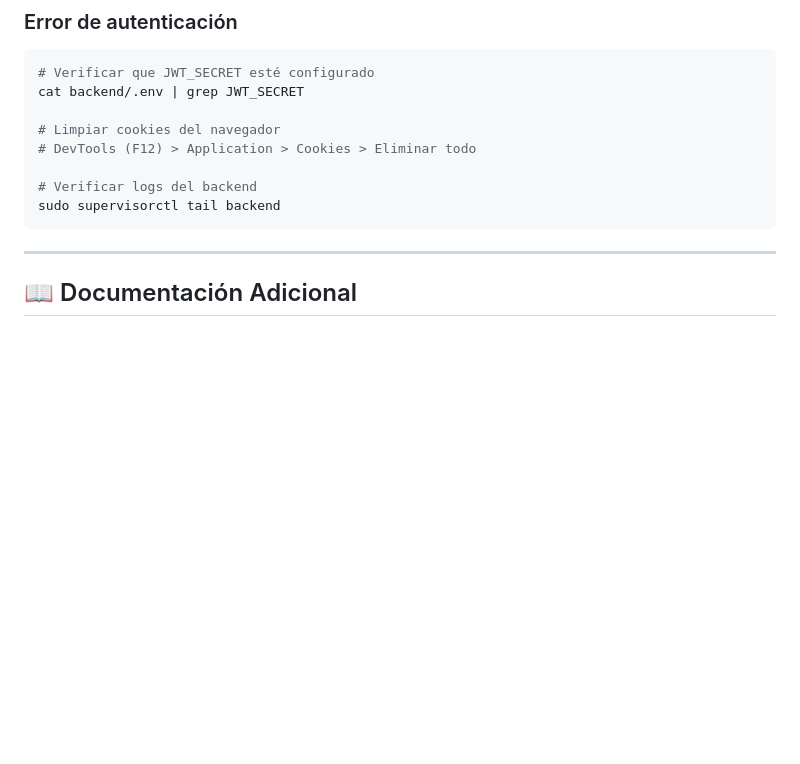
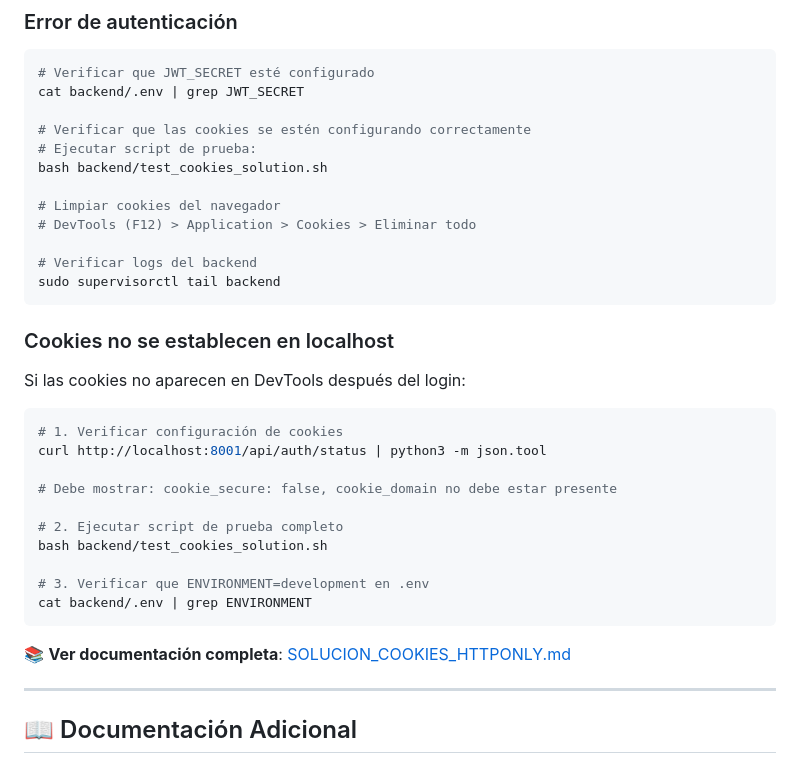
Before and after one commit to FARLEY-PIEDRAHITA-OROZCO/master-path, a Markdown page: README.md, the part around the change. GitHub-like rendering; blank space fills up the shorter version.

Commit message:
auto-commit for bb6d2728-99ad-4e05-ab16-eebe9196e23f

````diff
--- a/README.md
+++ b/README.md
@@ -594,12 +594,35 @@ cat backend/.env | grep MONGO_URL
 # Verificar que JWT_SECRET esté configurado
 cat backend/.env | grep JWT_SECRET
 
+# Verificar que las cookies se estén configurando correctamente
+# Ejecutar script de prueba:
+bash backend/test_cookies_solution.sh
+
 # Limpiar cookies del navegador
 # DevTools (F12) > Application > Cookies > Eliminar todo
 
 # Verificar logs del backend
 sudo supervisorctl tail backend
 ```
+
+### Cookies no se establecen en localhost
+
+Si las cookies no aparecen en DevTools después del login:
+
+```bash
+# 1. Verificar configuración de cookies
+curl http://localhost:8001/api/auth/status | python3 -m json.tool
+
+# Debe mostrar: cookie_secure: false, cookie_domain no debe estar presente
+
+# 2. Ejecutar script de prueba completo
+bash backend/test_cookies_solution.sh
+
+# 3. Verificar que ENVIRONMENT=development en .env
+cat backend/.env | grep ENVIRONMENT
+```
+
+📚 **Ver documentación completa**: [SOLUCION_COOKIES_HTTPONLY.md](./SOLUCION_COOKIES_HTTPONLY.md)
 
 ---
 
````
